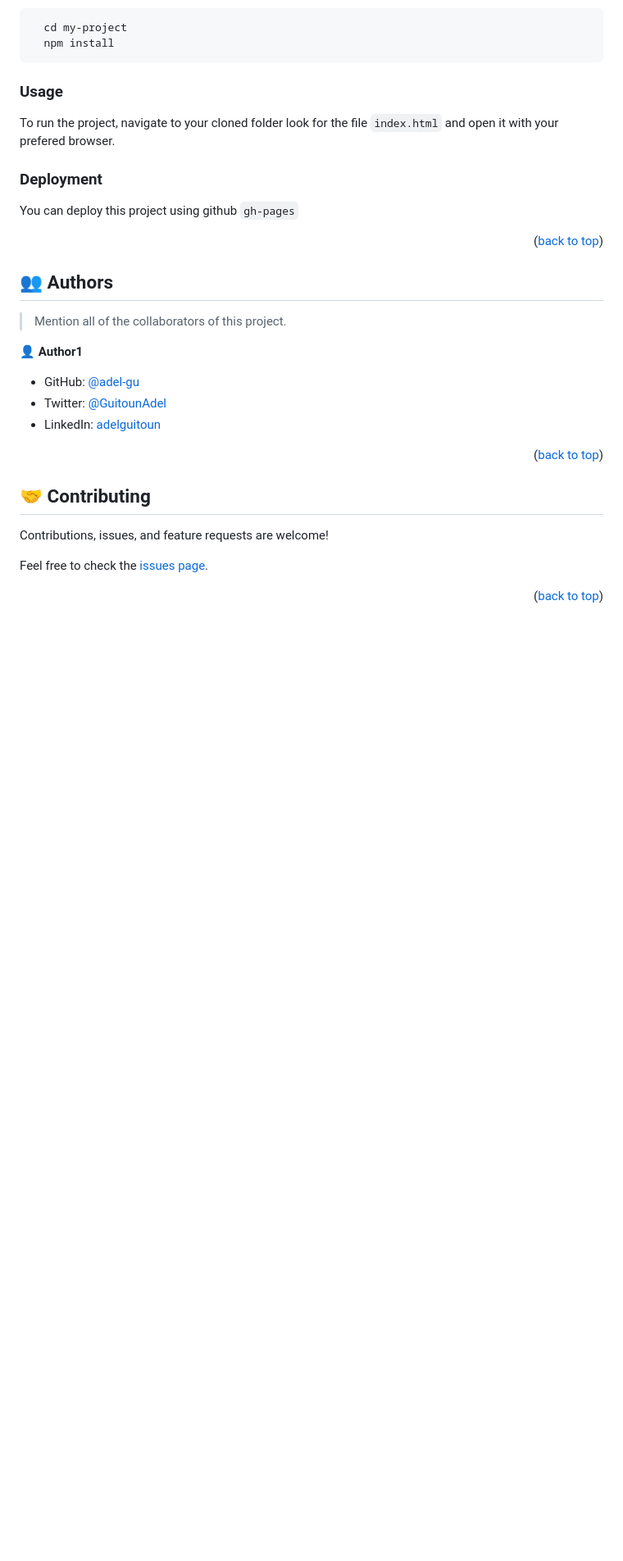
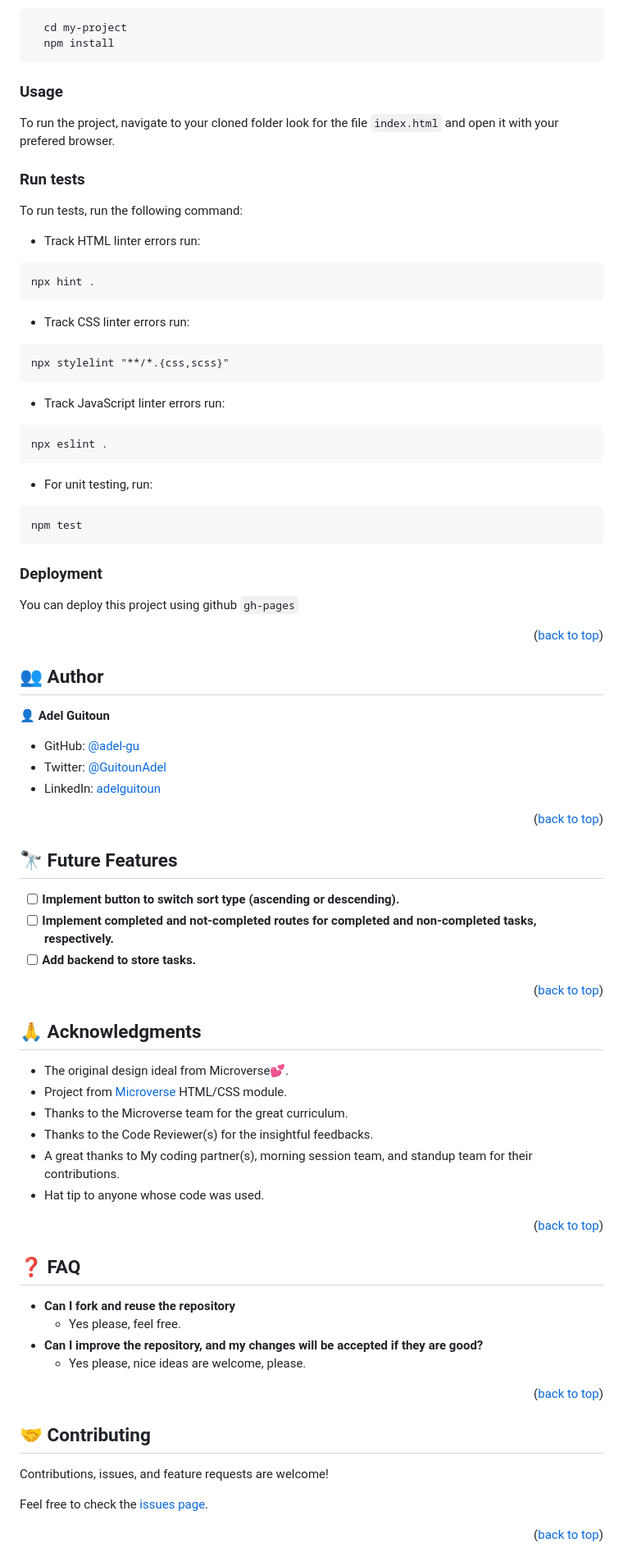
Before and after one commit to adel-gu/trial-reviews-mobile-menu, a Markdown page: README.md, the part around the change printed below. Shown: that part at 82% size. GitHub-like rendering; blank space fills up the shorter version.

````diff
--- a/README.md
+++ b/README.md
@@ -104,6 +109,25 @@ Install this project with:
 
 To run the project, navigate to your cloned folder look for the file `index.html` and open it with your prefered browser.
 
+### Run tests
+To run tests, run the following command:
+- Track HTML linter errors run:
+```
+npx hint .
+```
+- Track CSS linter errors run:
+```
+npx stylelint "**/*.{css,scss}"
+```
+- Track JavaScript linter errors run:
+```
+npx eslint .
+```
+- For unit testing, run:
+```
+npm test
+```
+
 ### Deployment
 
 You can deploy this project using github `gh-pages`
@@ -112,11 +136,9 @@ You can deploy this project using github `gh-pages`
 
 <!-- AUTHORS -->
 
-## 👥 Authors <a name="authors"></a>
+## 👥 Author <a name="authors"></a>
 
-> Mention all of the collaborators of this project.
-
-👤 **Author1**
+👤 **Adel Guitoun**
 
 - GitHub: [@adel-gu](https://github.com/adel-gu)
 - Twitter: [@GuitounAdel](https://twitter.com/GuitounAdel)
@@ -124,7 +146,28 @@ You can deploy this project using github `gh-pages`
 
 <p align="right">(<a href="#readme-top">back to top</a>)</p>
 
+## :telescope: Future Features <a name="future-features"></a>
+- [ ] **Implement button to switch sort type (ascending or descending).**
+- [ ] **Implement completed and not-completed routes for completed and non-completed tasks, respectively.**
+- [ ] **Add backend to store tasks.**
+<p align="right">(<a href="#readme-top">back to top</a>)</p>
+
 <!-- FUTURE FEATURES -->
+## :pray: Acknowledgments <a name="acknowledgements"></a>
+- The original design ideal from Microverse:two_hearts:.
+- Project from [Microverse](https://bit.ly/MicroverseTN) HTML/CSS module.
+- Thanks to the Microverse team for the great curriculum.
+- Thanks to the Code Reviewer(s) for the insightful feedbacks.
+- A great thanks to My coding partner(s), morning session team, and standup team for their contributions.
+- Hat tip to anyone whose code was used.
+<p align="right">(<a href="#readme-top">back to top</a>)</p>
+
+## :question: FAQ <a name="faq"></a>
+- **Can I fork and reuse the repository**
+  - Yes please, feel free.
+- **Can I improve the repository, and my changes will be accepted if they are good?**
+  - Yes please, nice ideas are welcome, please.
+<p align="right">(<a href="#readme-top">back to top</a>)</p>
 
 <!-- CONTRIBUTING -->
 
````
Also changed, not shown: other parts of README.md (+6 -1 lines).
